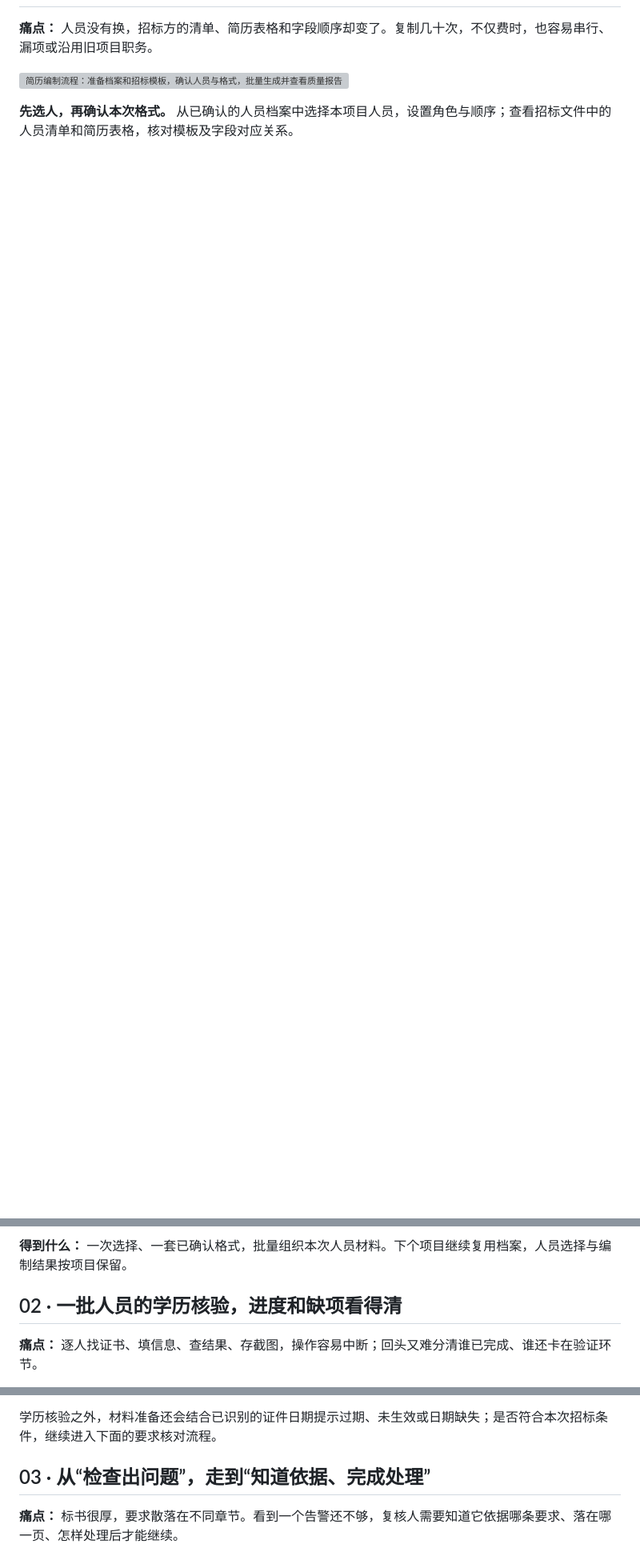
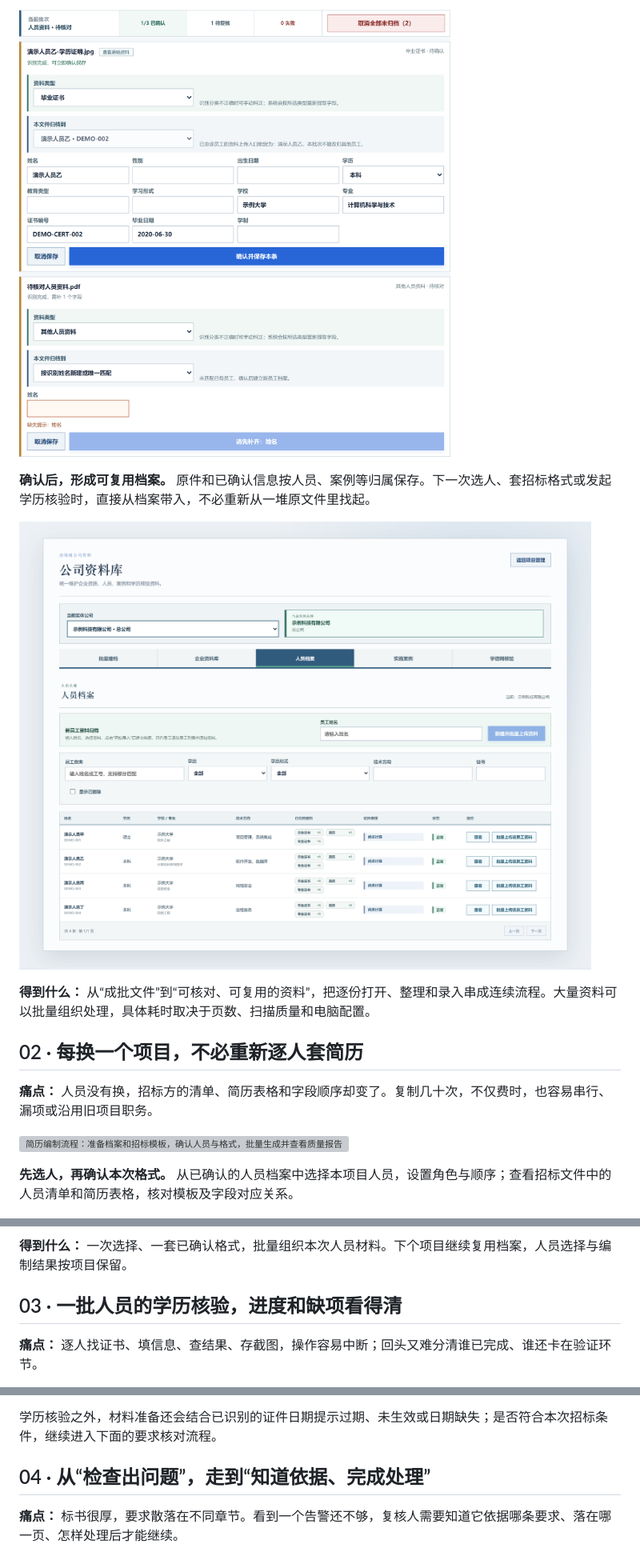
Before and after one commit to yaoyouzhong/Bidding-releases, a Markdown page: README.md, 3 parts joined by grey strips. Shown: that part at 80% size. GitHub-like rendering; pictures changed too: assets/screen-import-review-hd.png (added); blank space fills up the shorter version; grey boxes are pictures that could not be loaded.

```diff
--- a/README.md
+++ b/README.md
@@ -48,3 +62,12 @@
+![识别后的核对台：一项已确认，一项可直接核对保存，另一项明确提示缺少姓名；合成状态演示](assets/screen-import-review-hd.png)
+
+**确认后，形成可复用档案。** 原件和已确认信息按人员、案例等归属保存。下一次选人、套招标格式或发起学历核验时，直接从档案带入，不必重新从一堆原文件里找起。
+
+![归档后的人员资料视图：姓名、学历、专业方向和对应证件集中管理，供后续项目选用](assets/screen-personnel-hd.png)
+
+**得到什么：** 从“成批文件”到“可核对、可复用的资料”，把逐份打开、整理和录入串成连续流程。大量资料可以批量组织处理，具体耗时取决于页数、扫描质量和电脑配置。
+
+## 02 · 每换一个项目，不必重新逐人套简历
 
 **痛点：** 人员没有换，招标方的清单、简历表格和字段顺序却变了。复制几十次，不仅费时，也容易串行、漏项或沿用旧项目职务。
 
@@ -60,7 +83,7 @@
 
 **得到什么：** 一次选择、一套已确认格式，批量组织本次人员材料。下个项目继续复用档案，人员选择与编制结果按项目保留。
 
-## 02 · 一批人员的学历核验，进度和缺项看得清
+## 03 · 一批人员的学历核验，进度和缺项看得清
 
 **痛点：** 逐人找证书、填信息、查结果、存截图，操作容易中断；回头又难分清谁已完成、谁还卡在验证环节。
 
@@ -78,7 +101,7 @@
 
 学历核验之外，材料准备还会结合已识别的证件日期提示过期、未生效或日期缺失；是否符合本次招标条件，继续进入下面的要求核对流程。
 
-## 03 · 从“检查出问题”，走到“知道依据、完成处理”
+## 04 · 从“检查出问题”，走到“知道依据、完成处理”
 
 **痛点：** 标书很厚，要求散落在不同章节。看到一个告警还不够，复核人需要知道它依据哪条要求、落在哪一页、怎样处理后才能继续。
 
```
Also changed, not shown: other parts of README.md (+18 -4 lines), assets/screen-import-entry-hd.png (added), 4 other files.
